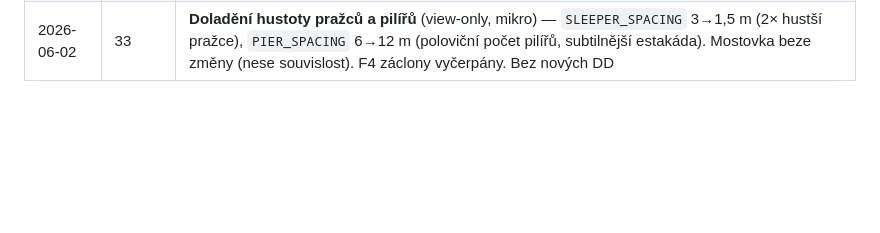
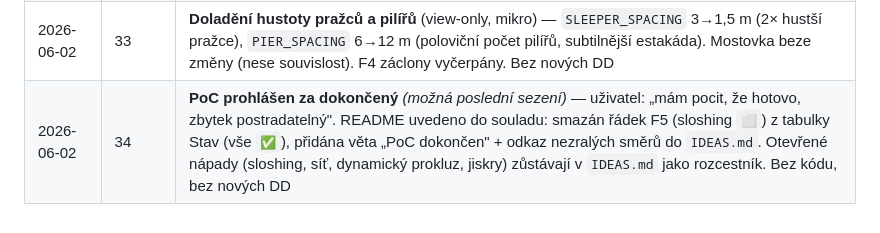
Before and after one commit to mrklas69/TrainsLab, a Markdown page: docs/DIARY.md, the part around the change. GitHub-like rendering; blank space fills up the shorter version.

```diff
--- a/docs/DIARY.md
+++ b/docs/DIARY.md
@@ -38,3 +38,4 @@ Více sezení v jednom dni = sekce `## Sezení N` v témže souboru.
 | 2026-06-01 | 30 | **Rotační setrvačnost hmot** (rotating mass factor, poslední fyzikální položka backlogu) — `m_eff = m·(1+λ)`: rotující kola/ojnice přidají k translační setrvačnosti (rešerší ověřeno: rychlostně nezávislé, vlak ~6–8 %, loko ~10 %). Mění **jen převod síla→zrychlení** v `Body.integrate` (`accel=force/m_eff`) — síly (gravitace/odpory/adheze) drží skutečné `m` přes `massOf`. **Per-vůz** (izomorfní s `massOf`): getter `rotatingFactorOf`, loko `λ=0,15` (hnací kola+ojnice) / vůz `0,06`. 2 slidery v Hmotnostech. Drží DD-02 (skalár, žádný DOF). Žádné nové DD (laditelný setrvačný člen). „Test OK". |
 | 2026-06-02 | 32 | **F4 dotažení + dron orbit + fix prokluzu** (view-only) — **mlha** na horizontu (`Fog`, bělavý opar, schová okraj desky) + **mostovka** (plná betonová deska pod kolejí na estakádě; sdílený `elevatedSamples` s pilíři, DRY). **Markery napětí spřáhel → toggle** checkbox „Zobrazení" v Nastavení (default skryté = čistá scéna; `buildCheckbox`). **Dron: chase → orbit** kolem **lokomotivy** (konst. úhlová rychlost, `lookAt` loko; odpadla hystereze směru + reverz-přelet; DD-19 drží — mění se chování, ne umístění params); zoom v dronu Z/X i kolečkem myši (`adjustOrbitRadius`, DRY). **Bug fix:** prokluz kol se točil obráceně (znaménko `driverSlipPhase` — slip teď ve směru valení). Bez nových DD |
 | 2026-06-02 | 33 | **Doladění hustoty pražců a pilířů** (view-only, mikro) — `SLEEPER_SPACING` 3→1,5 m (2× hustší pražce), `PIER_SPACING` 6→12 m (poloviční počet pilířů, subtilnější estakáda). Mostovka beze změny (nese souvislost). F4 záclony vyčerpány. Bez nových DD |
+| 2026-06-02 | 34 | **PoC prohlášen za dokončený** *(možná poslední sezení)* — uživatel: „mám pocit, že hotovo, zbytek postradatelný". README uvedeno do souladu: smazán řádek F5 (sloshing `⬜`) z tabulky Stav (vše `✅`), přidána věta „PoC dokončen" + odkaz nezralých směrů do `IDEAS.md`. Otevřené nápady (sloshing, síť, dynamický prokluz, jiskry) zůstávají v `IDEAS.md` jako rozcestník. Bez kódu, bez nových DD |
```
Also changed, not shown: README.md (+3 -2 lines), docs/diary/2026-06-02.md (+36 -0 lines).
